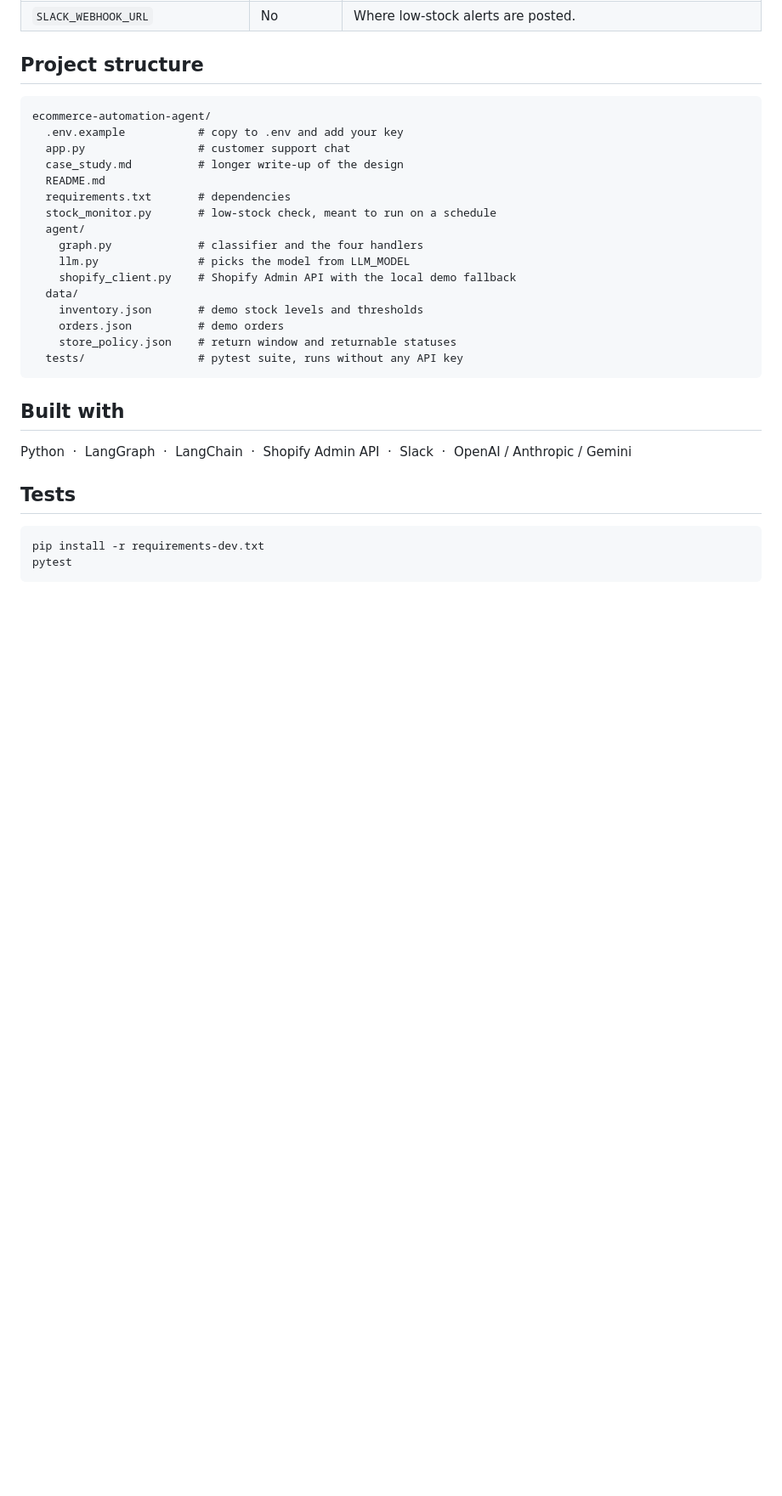
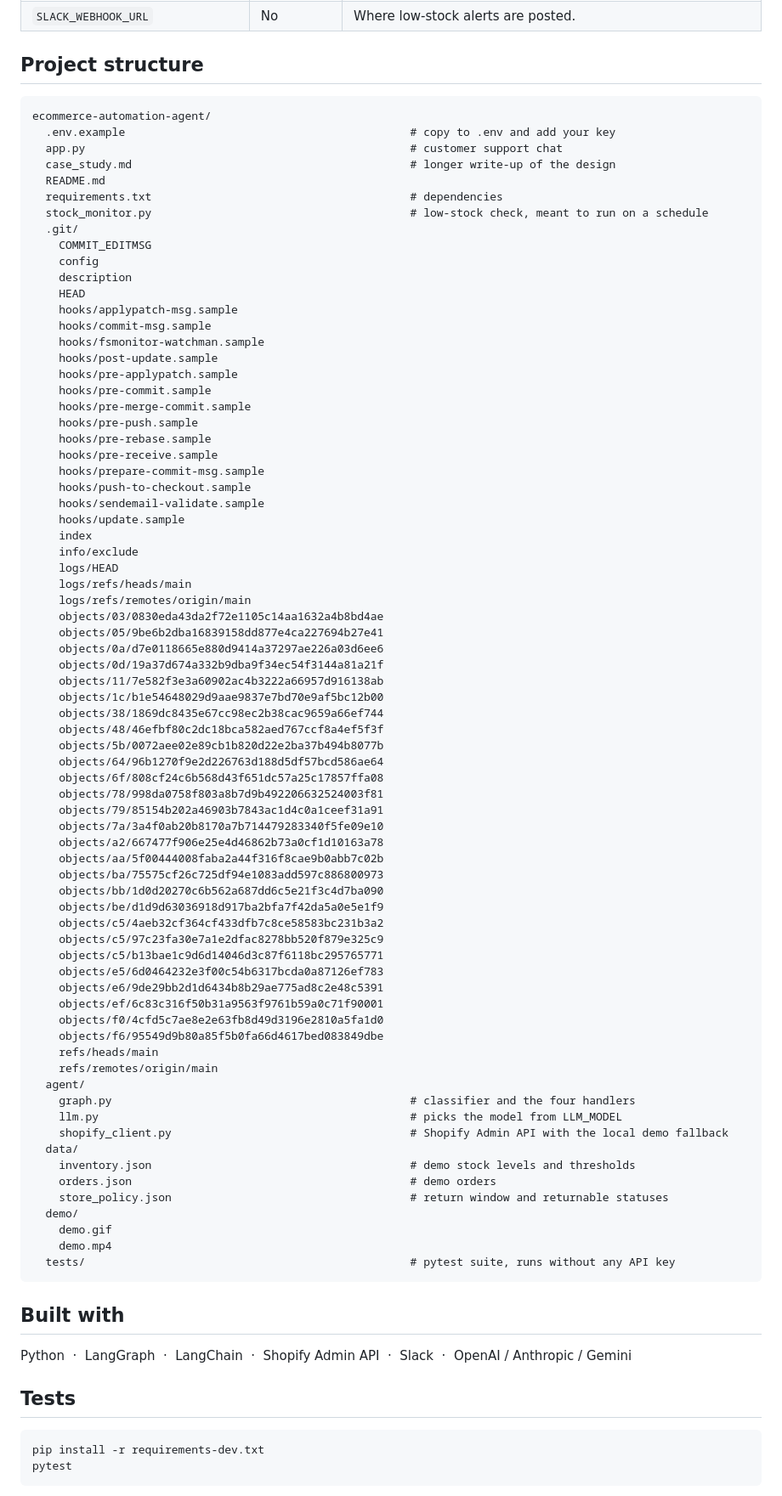
Before and after one commit to saqib-n/ecommerce-automation-agent, a Markdown page: README.md, the part around one of its changes. Shown at 85% size. Rendered like a GitHub page; blank space fills up the shorter version.

Commit message:
Add demo recording of a live run

```diff
--- a/README.md
+++ b/README.md
@@ -122,21 +128,77 @@ python stock_monitor.py    # run the low-stock check once
 
 <pre>
 ecommerce-automation-agent/
-  .env.example           # copy to .env and add your key
-  app.py                 # customer support chat
-  case_study.md          # longer write-up of the design
+  .env.example                                           # copy to .env and add your key
+  app.py                                                 # customer support chat
+  case_study.md                                          # longer write-up of the design
   README.md
-  requirements.txt       # dependencies
-  stock_monitor.py       # low-stock check, meant to run on a schedule
+  requirements.txt                                       # dependencies
+  stock_monitor.py                                       # low-stock check, meant to run on a schedule
+  .git/
+    COMMIT_EDITMSG
+    config
+    description
+    HEAD
+    hooks/applypatch-msg.sample
+    hooks/commit-msg.sample
+    hooks/fsmonitor-watchman.sample
+    hooks/post-update.sample
+    hooks/pre-applypatch.sample
+    hooks/pre-commit.sample
+    hooks/pre-merge-commit.sample
+    hooks/pre-push.sample
+    hooks/pre-rebase.sample
+    hooks/pre-receive.sample
+    hooks/prepare-commit-msg.sample
+    hooks/push-to-checkout.sample
+    hooks/sendemail-validate.sample
+    hooks/update.sample
+    index
+    info/exclude
+    logs/HEAD
+    logs/refs/heads/main
+    logs/refs/remotes/origin/main
+    objects/03/0830eda43da2f72e1105c14aa1632a4b8bd4ae
+    objects/05/9be6b2dba16839158dd877e4ca227694b27e41
+    objects/0a/d7e0118665e880d9414a37297ae226a03d6ee6
+    objects/0d/19a37d674a332b9dba9f34ec54f3144a81a21f
+    objects/11/7e582f3e3a60902ac4b3222a66957d916138ab
+    objects/1c/b1e54648029d9aae9837e7bd70e9af5bc12b00
+    objects/38/1869dc8435e67cc98ec2b38cac9659a66ef744
+    objects/48/46efbf80c2dc18bca582aed767ccf8a4ef5f3f
+    objects/5b/0072aee02e89cb1b820d22e2ba37b494b8077b
+    objects/64/96b1270f9e2d226763d188d5df57bcd586ae64
+    objects/6f/808cf24c6b568d43f651dc57a25c17857ffa08
+    objects/78/998da0758f803a8b7d9b492206632524003f81
+    objects/79/85154b202a46903b7843ac1d4c0a1ceef31a91
+    objects/7a/3a4f0ab20b8170a7b714479283340f5fe09e10
+    objects/a2/667477f906e25e4d46862b73a0cf1d10163a78
+    objects/aa/5f00444008faba2a44f316f8cae9b0abb7c02b
+    objects/ba/75575cf26c725df94e1083add597c886800973
+    objects/bb/1d0d20270c6b562a687dd6c5e21f3c4d7ba090
+    objects/be/d1d9d63036918d917ba2bfa7f42da5a0e5e1f9
+    objects/c5/4aeb32cf364cf433dfb7c8ce58583bc231b3a2
+    objects/c5/97c23fa30e7a1e2dfac8278bb520f879e325c9
+    objects/c5/b13bae1c9d6d14046d3c87f6118bc295765771
+    objects/e5/6d0464232e3f00c54b6317bcda0a87126ef783
+    objects/e6/9de29bb2d1d6434b8b29ae775ad8c2e48c5391
+    objects/ef/6c83c316f50b31a9563f9761b59a0c71f90001
+    objects/f0/4cfd5c7ae8e2e63fb8d49d3196e2810a5fa1d0
+    objects/f6/95549d9b80a85f5b0fa66d4617bed083849dbe
+    refs/heads/main
+    refs/remotes/origin/main
   agent/
-    graph.py             # classifier and the four handlers
-    llm.py               # picks the model from LLM_MODEL
-    shopify_client.py    # Shopify Admin API with the local demo fallback
+    graph.py                                             # classifier and the four handlers
+    llm.py                                               # picks the model from LLM_MODEL
+    shopify_client.py                                    # Shopify Admin API with the local demo fallback
   data/
-    inventory.json       # demo stock levels and thresholds
-    orders.json          # demo orders
-    store_policy.json    # return window and returnable statuses
-  tests/                 # pytest suite, runs without any API key
+    inventory.json                                       # demo stock levels and thresholds
+    orders.json                                          # demo orders
+    store_policy.json                                    # return window and returnable statuses
+  demo/
+    demo.gif
+    demo.mp4
+  tests/                                                 # pytest suite, runs without any API key
 </pre>
 
 <h2>Built with</h2>
```
Also changed, not shown: other parts of README.md (+6 -0 lines), demo/demo.gif (added), 1 other file.
